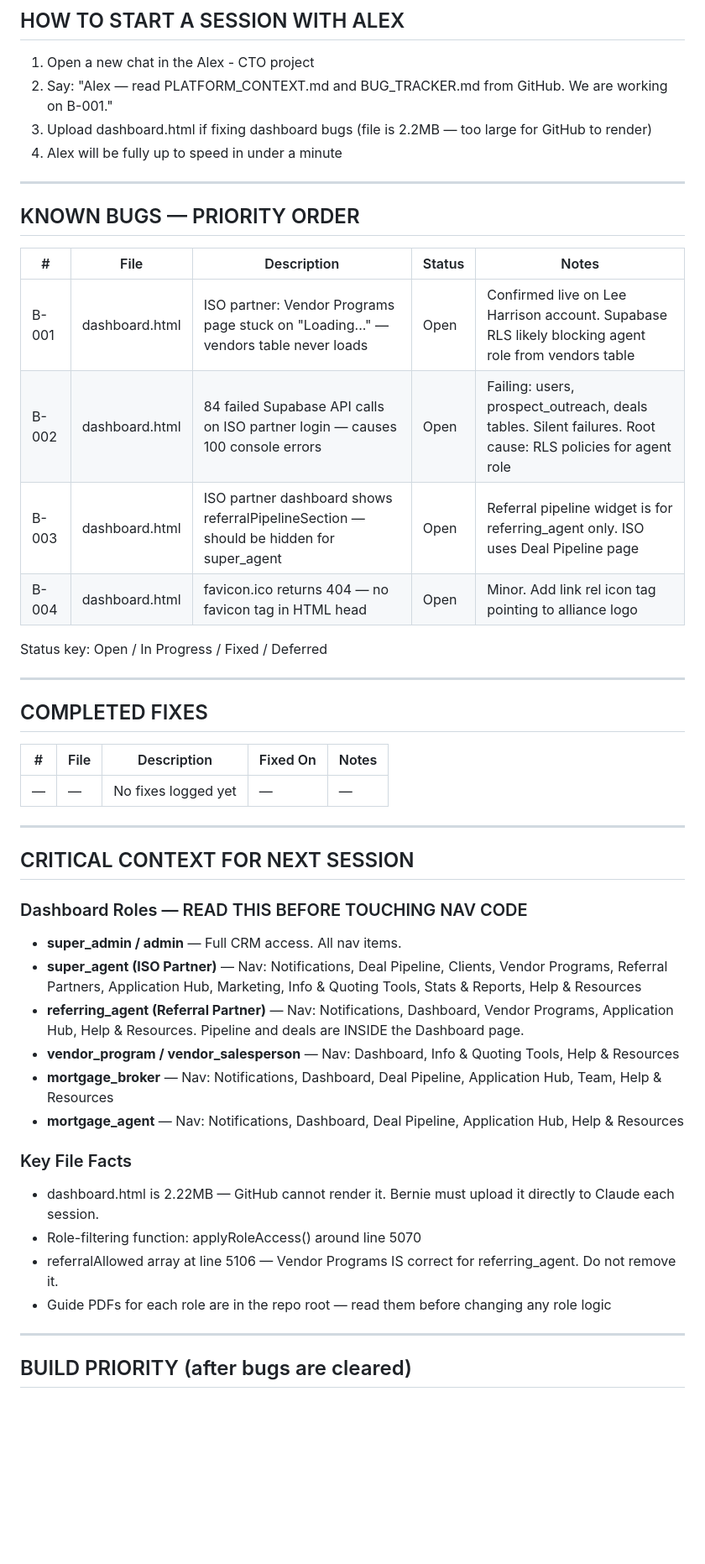
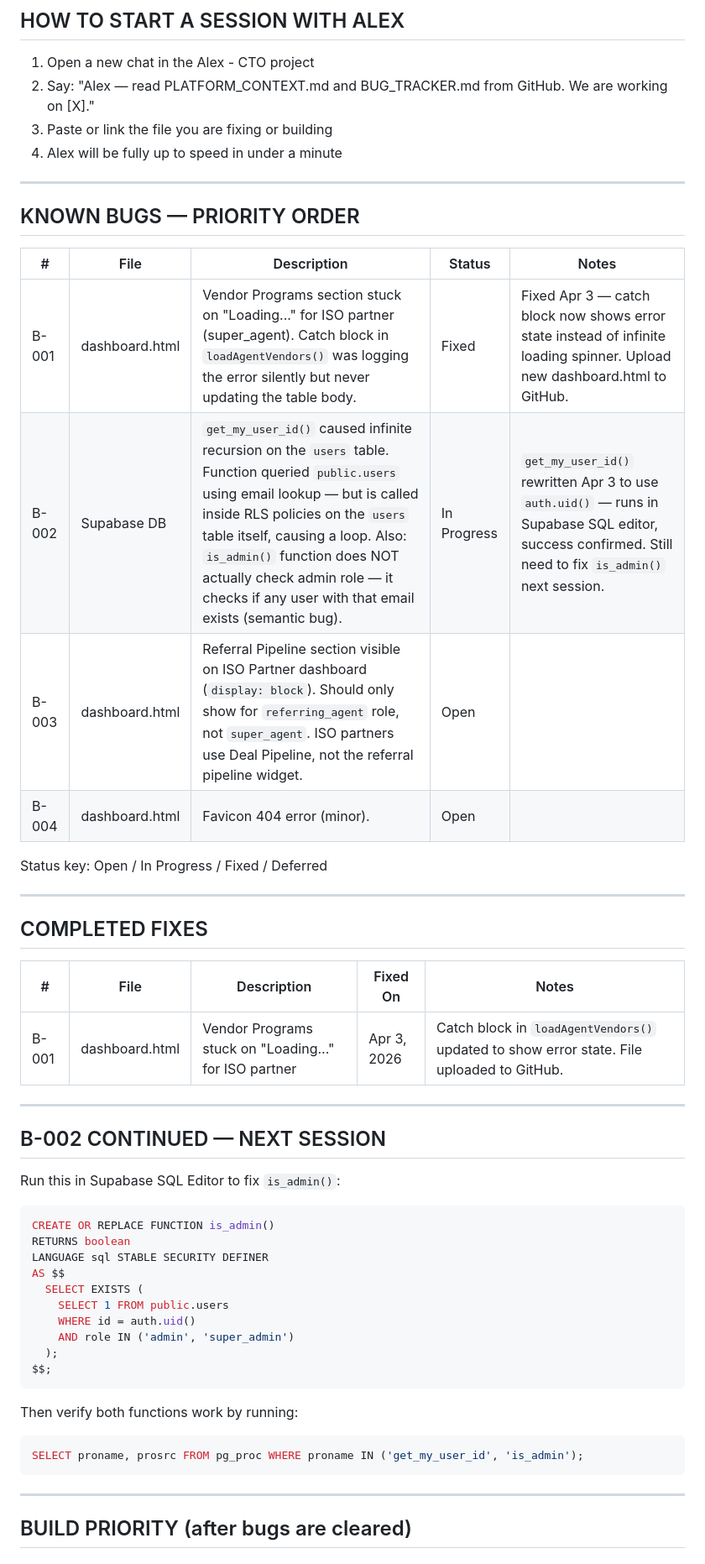
Before and after one commit to bshimkovitz-Alliancefinancing/alliance-financing-ai, a Markdown page: BUG_TRACKER.md, the part around one of its changes. Shown at 84% size. GitHub-like rendering; blank space fills up the shorter version.

````diff
--- a/BUG_TRACKER.md
+++ b/BUG_TRACKER.md
@@ -11,8 +11,8 @@ Alex reads both files and picks up exactly where we left off.
 ## HOW TO START A SESSION WITH ALEX
 
 1. Open a new chat in the Alex - CTO project
-2. Say: "Alex — read PLATFORM_CONTEXT.md and BUG_TRACKER.md from GitHub. We are working on B-001."
-3. Upload dashboard.html if fixing dashboard bugs (file is 2.2MB — too large for GitHub to render)
+2. Say: "Alex — read PLATFORM_CONTEXT.md and BUG_TRACKER.md from GitHub. We are working on [X]."
+3. Paste or link the file you are fixing or building
 4. Alex will be fully up to speed in under a minute
 
 ---
@@ -21,10 +21,10 @@ Alex reads both files and picks up exactly where we left off.
 
 | # | File | Description | Status | Notes |
 |---|------|-------------|--------|-------|
-| B-001 | dashboard.html | ISO partner: Vendor Programs page stuck on "Loading..." — vendors table never loads | Open | Confirmed live on Lee Harrison account. Supabase RLS likely blocking agent role from vendors table |
-| B-002 | dashboard.html | 84 failed Supabase API calls on ISO partner login — causes 100 console errors | Open | Failing: users, prospect_outreach, deals tables. Silent failures. Root cause: RLS policies for agent role |
-| B-003 | dashboard.html | ISO partner dashboard shows referralPipelineSection — should be hidden for super_agent | Open | Referral pipeline widget is for referring_agent only. ISO uses Deal Pipeline page |
-| B-004 | dashboard.html | favicon.ico returns 404 — no favicon tag in HTML head | Open | Minor. Add link rel icon tag pointing to alliance logo |
+| B-001 | dashboard.html | Vendor Programs section stuck on "Loading..." for ISO partner (super_agent). Catch block in `loadAgentVendors()` was logging the error silently but never updating the table body. | Fixed | Fixed Apr 3 — catch block now shows error state instead of infinite loading spinner. Upload new dashboard.html to GitHub. |
+| B-002 | Supabase DB | `get_my_user_id()` caused infinite recursion on the `users` table. Function queried `public.users` using email lookup — but is called inside RLS policies on the `users` table itself, causing a loop. Also: `is_admin()` function does NOT actually check admin role — it checks if any user with that email exists (semantic bug). | In Progress | `get_my_user_id()` rewritten Apr 3 to use `auth.uid()` — runs in Supabase SQL editor, success confirmed. Still need to fix `is_admin()` next session. |
+| B-003 | dashboard.html | Referral Pipeline section visible on ISO Partner dashboard (`display: block`). Should only show for `referring_agent` role, not `super_agent`. ISO partners use Deal Pipeline, not the referral pipeline widget. | Open | |
+| B-004 | dashboard.html | Favicon 404 error (minor). | Open | |
 
 Status key: Open / In Progress / Fixed / Deferred
 
@@ -34,25 +34,31 @@ Status key: Open / In Progress / Fixed / Deferred
 
 | # | File | Description | Fixed On | Notes |
 |---|------|-------------|----------|-------|
-| — | — | No fixes logged yet | — | — |
+| B-001 | dashboard.html | Vendor Programs stuck on "Loading..." for ISO partner | Apr 3, 2026 | Catch block in `loadAgentVendors()` updated to show error state. File uploaded to GitHub. |
 
 ---
 
-## CRITICAL CONTEXT FOR NEXT SESSION
+## B-002 CONTINUED — NEXT SESSION
 
-### Dashboard Roles — READ THIS BEFORE TOUCHING NAV CODE
-- **super_admin / admin** — Full CRM access. All nav items.
-- **super_agent (ISO Partner)** — Nav: Notifications, Deal Pipeline, Clients, Vendor Programs, Referral Partners, Application Hub, Marketing, Info & Quoting Tools, Stats & Reports, Help & Resources
-- **referring_agent (Referral Partner)** — Nav: Notifications, Dashboard, Vendor Programs, Application Hub, Help & Resources. Pipeline and deals are INSIDE the Dashboard page.
-- **vendor_program / vendor_salesperson** — Nav: Dashboard, Info & Quoting Tools, Help & Resources
-- **mortgage_broker** — Nav: Notifications, Dashboard, Deal Pipeline, Application Hub, Team, Help & Resources
-- **mortgage_agent** — Nav: Notifications, Dashboard, Deal Pipeline, Application Hub, Help & Resources
+Run this in Supabase SQL Editor to fix `is_admin()`:
 
-### Key File Facts
-- dashboard.html is 2.22MB — GitHub cannot render it. Bernie must upload it directly to Claude each session.
-- Role-filtering function: applyRoleAccess() around line 5070
-- referralAllowed array at line 5106 — Vendor Programs IS correct for referring_agent. Do not remove it.
-- Guide PDFs for each role are in the repo root — read them before changing any role logic
+```sql
+CREATE OR REPLACE FUNCTION is_admin()
+RETURNS boolean
+LANGUAGE sql STABLE SECURITY DEFINER
+AS $$
+  SELECT EXISTS (
+    SELECT 1 FROM public.users
+    WHERE id = auth.uid()
+    AND role IN ('admin', 'super_admin')
+  );
+$$;
+```
+
+Then verify both functions work by running:
+```sql
+SELECT proname, prosrc FROM pg_proc WHERE proname IN ('get_my_user_id', 'is_admin');
+```
 
 ---
 
````
Also changed, not shown: other parts of BUG_TRACKER.md (+15 -8 lines).
